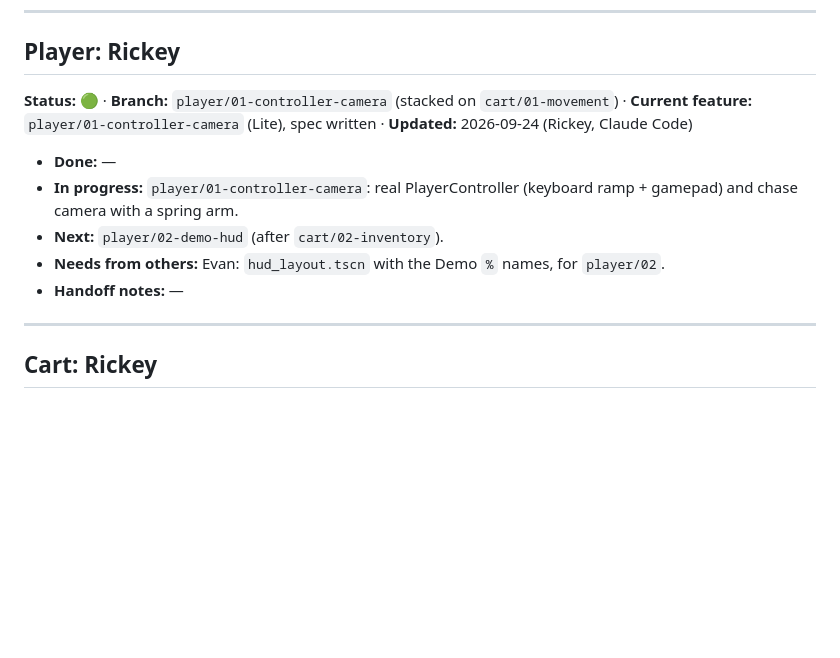
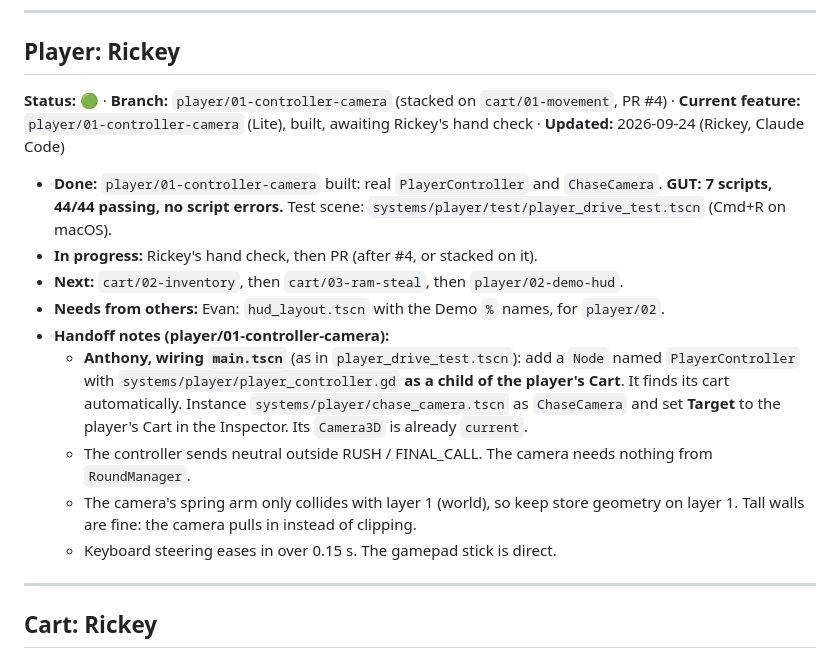
Before and after one commit to evanqjones/Comp440Project2, a Markdown page: docs/PROGRESS.md, the part around the change. GitHub-like rendering; blank space fills up the shorter version.

Commit message:
player: docs and handoffs for 01-controller-camera
GAME_SPEC 12 camera and steer-ramp rows; PROGRESS wiring notes for
main.tscn (PlayerController under the cart, ChaseCamera target).

Co-Authored-By: Claude Opus 5.5 <noreply@anthropic.com>

```diff
--- a/docs/PROGRESS.md
+++ b/docs/PROGRESS.md
@@ -45,13 +45,17 @@ _Updated 2026-09-23 by Rickey (Claude Code)_
 
 ## Player: Rickey
 
-**Status:** 🟢 · **Branch:** `player/01-controller-camera` (stacked on `cart/01-movement`) · **Current feature:** `player/01-controller-camera` (Lite), spec written · **Updated:** 2026-09-24 (Rickey, Claude Code)
+**Status:** 🟢 · **Branch:** `player/01-controller-camera` (stacked on `cart/01-movement`, PR #4) · **Current feature:** `player/01-controller-camera` (Lite), built, awaiting Rickey's hand check · **Updated:** 2026-09-24 (Rickey, Claude Code)
 
-- **Done:** —
-- **In progress:** `player/01-controller-camera`: real PlayerController (keyboard ramp + gamepad) and chase camera with a spring arm.
-- **Next:** `player/02-demo-hud` (after `cart/02-inventory`).
+- **Done:** `player/01-controller-camera` built: real `PlayerController` and `ChaseCamera`. **GUT: 7 scripts, 44/44 passing, no script errors.** Test scene: `systems/player/test/player_drive_test.tscn` (Cmd+R on macOS).
+- **In progress:** Rickey's hand check, then PR (after #4, or stacked on it).
+- **Next:** `cart/02-inventory`, then `cart/03-ram-steal`, then `player/02-demo-hud`.
 - **Needs from others:** Evan: `hud_layout.tscn` with the Demo `%` names, for `player/02`.
-- **Handoff notes:** —
+- **Handoff notes (player/01-controller-camera):**
+  - **Anthony, wiring `main.tscn`** (as in `player_drive_test.tscn`): add a `Node` named `PlayerController` with `systems/player/player_controller.gd` **as a child of the player's Cart**. It finds its cart automatically. Instance `systems/player/chase_camera.tscn` as `ChaseCamera` and set **Target** to the player's Cart in the Inspector. Its `Camera3D` is already `current`.
+  - The controller sends neutral outside RUSH / FINAL_CALL. The camera needs nothing from `RoundManager`.
+  - The camera's spring arm only collides with layer 1 (world), so keep store geometry on layer 1. Tall walls are fine: the camera pulls in instead of clipping.
+  - Keyboard steering eases in over 0.15 s. The gamepad stick is direct.
 
 ---
 
```
Also changed, not shown: docs/GAME_SPEC.md (+3 -0 lines), 1 other file.
